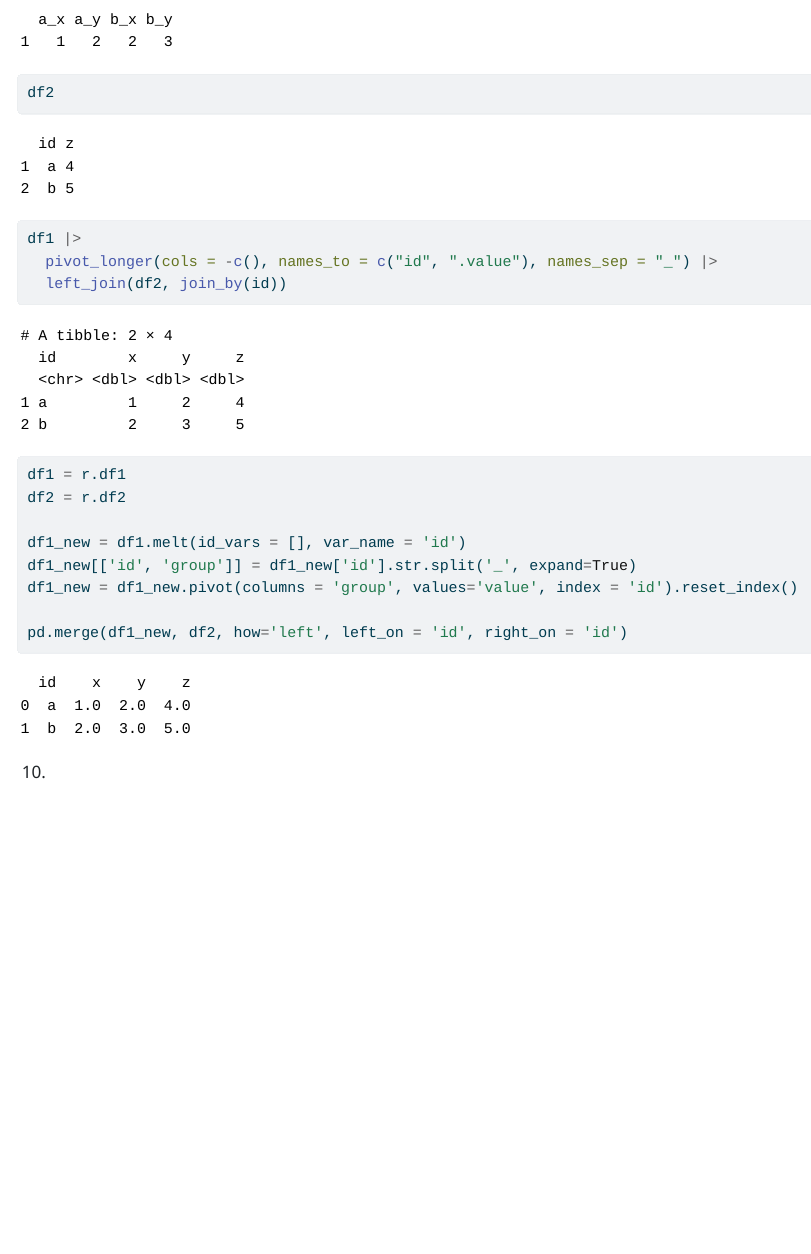
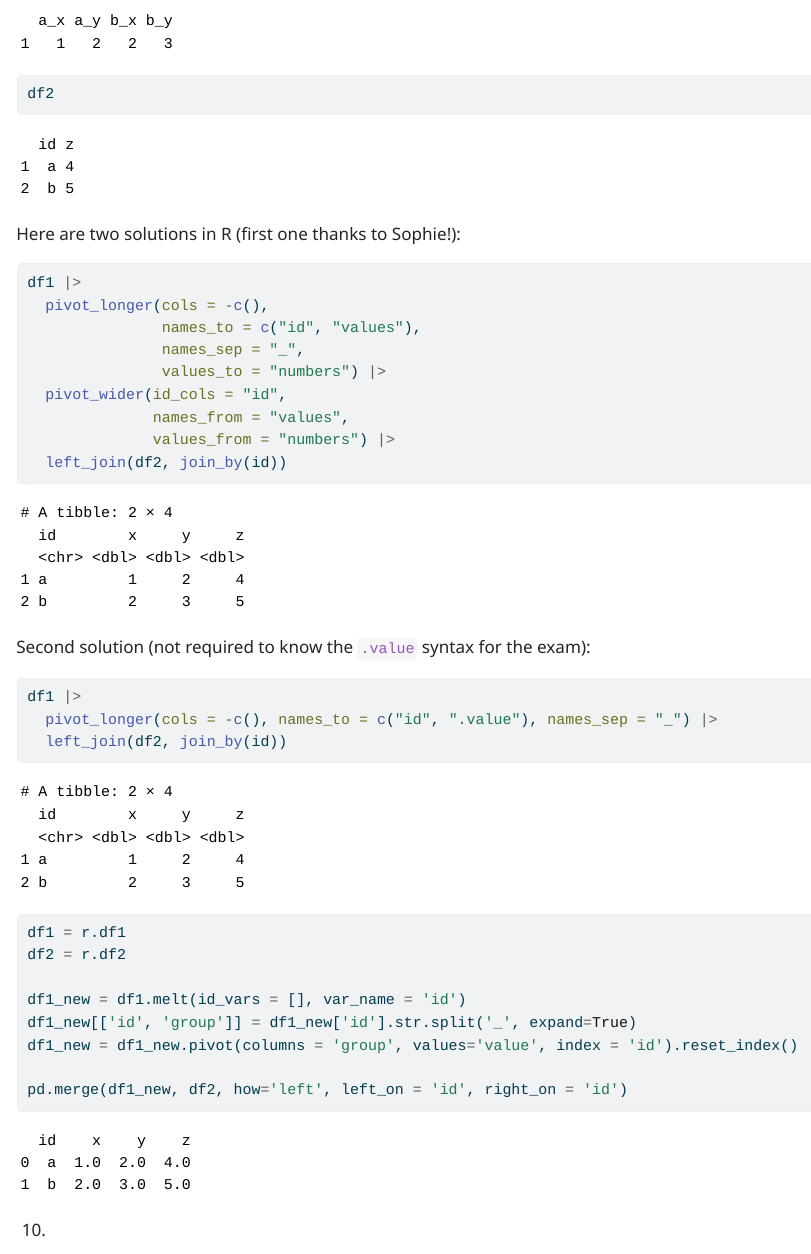
Before and after one commit to sta279-s24/sta279-s24.github.io, a Quarto document (class_activities/exam_2_review_solutions.qmd): the page in a window 1100 px wide, from 7100 px down before the commit and from 7180 px down after it, so that both start at the same text. The pictures show the output file class_activities/exam_2_review_solutions.html that the author committed with the source, opened offline.

Commit message:
updating review solutions

````diff
--- a/class_activities/exam_2_review_solutions.qmd
+++ b/class_activities/exam_2_review_solutions.qmd
@@ -196,6 +197,23 @@ df1
 
 df2
 ```
+
+Here are two solutions in R (first one thanks to Sophie!):
+
+```{r}
+df1 |>
+  pivot_longer(cols = -c(),
+               names_to = c("id", "values"),
+               names_sep = "_",
+               values_to = "numbers") |>
+  pivot_wider(id_cols = "id",
+              names_from = "values",
+              values_from = "numbers") |>
+  left_join(df2, join_by(id))
+```
+
+
+Second solution (not required to know the `.value` syntax for the exam):
 
 ```{r}
 df1 |>
````
Also changed, not shown: class_activities/exam_2_review_solutions.html, class_activities/exam_2_review_solutions.qmd (3 more changed lines).
